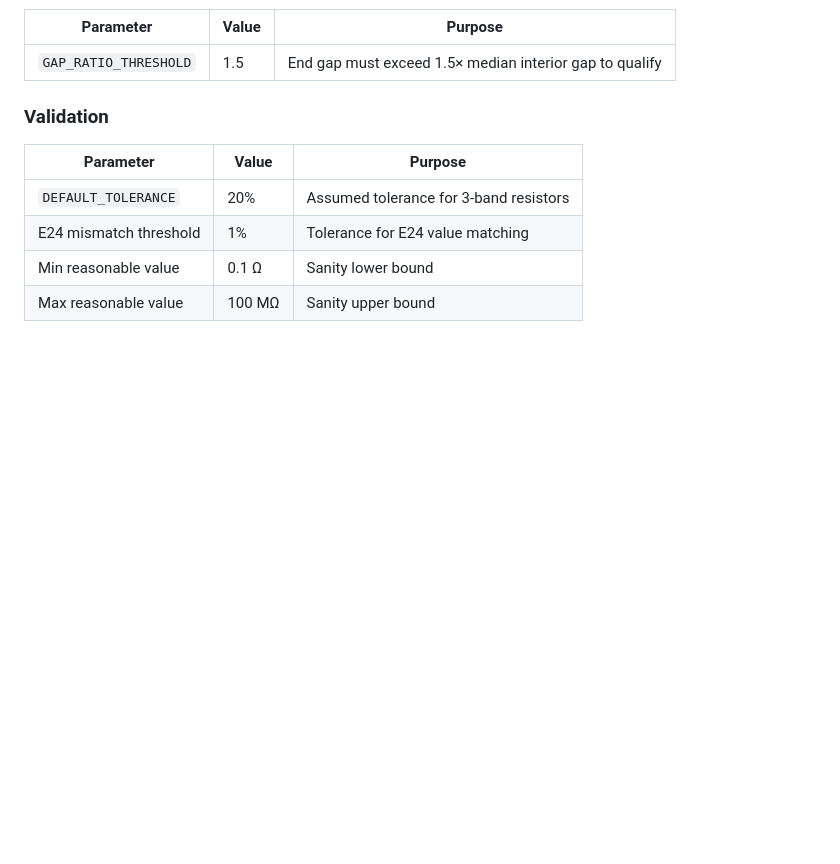
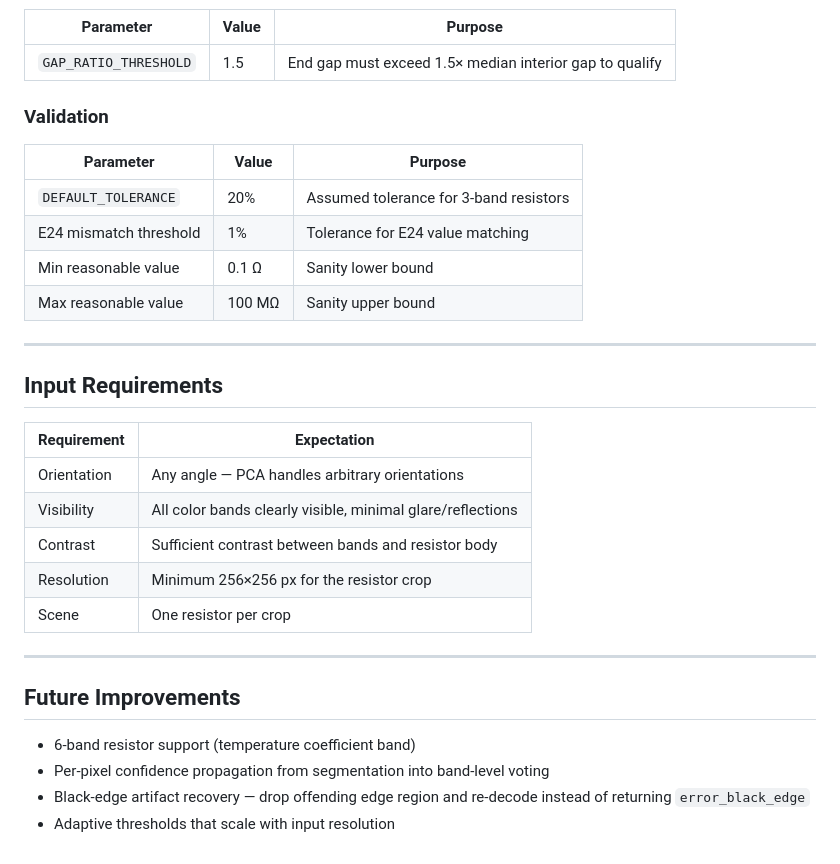
Before and after one commit to HiRes491/HiRes, a Markdown page: README.md, the part around one of its changes. Rendered like a GitHub page; blank space fills up the shorter version.

Commit message:
docs: add error-mitigation table, secondary heuristics, input requirements, future work

```diff
--- a/README.md
+++ b/README.md
@@ -253,3 +286,24 @@ If the decoded value is not an E24 preferred value, the two smallest bands are d
 | E24 mismatch threshold | 1% | Tolerance for E24 value matching |
 | Min reasonable value | 0.1 Ω | Sanity lower bound |
 | Max reasonable value | 100 MΩ | Sanity upper bound |
+
+---
+
+## Input Requirements
+
+| Requirement | Expectation |
+|-------------|-------------|
+| Orientation | Any angle — PCA handles arbitrary orientations |
+| Visibility | All color bands clearly visible, minimal glare/reflections |
+| Contrast | Sufficient contrast between bands and resistor body |
+| Resolution | Minimum 256×256 px for the resistor crop |
+| Scene | One resistor per crop |
+
+---
+
+## Future Improvements
+
+- 6-band resistor support (temperature coefficient band)
+- Per-pixel confidence propagation from segmentation into band-level voting
+- Black-edge artifact recovery — drop offending edge region and re-decode instead of returning `error_black_edge`
+- Adaptive thresholds that scale with input resolution
```
Also changed, not shown: other parts of README.md (+33 -0 lines).
